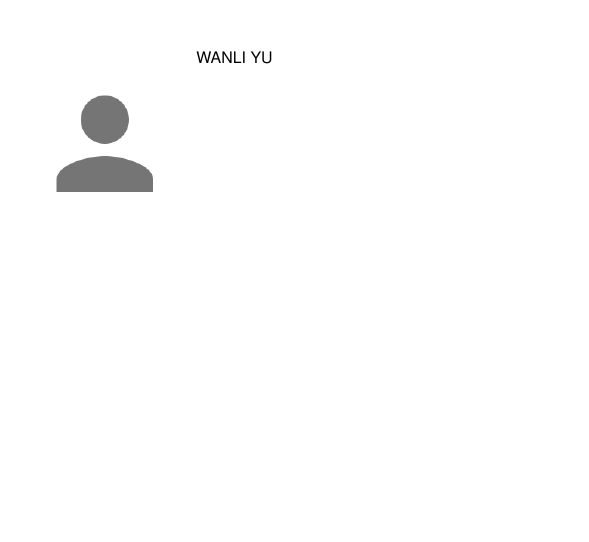
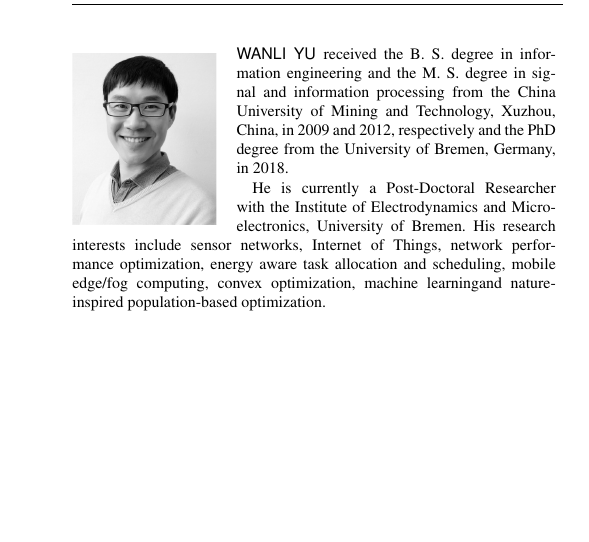
Before and after one commit to YaribNevarez/sensor-edge, a LaTeX paper (sensor-edge-journal/main/main.tex, which reads sensor-edge-journal/biography/biography.tex): part of one column of page 15 of 16 before the commit and part of one column of page 16 of 16 after it, cut at the place of the change, the shorter picture padded with empty space. Compiled offline with pdfLaTeX; a missing font is replaced by an installed copy or a similar font; a LaTeX package or settings file that is missing is left out.

Commit message:
adding Wanli bio

```diff
--- a/sensor-edge-journal/biography/biography.tex
+++ b/sensor-edge-journal/biography/biography.tex
@@ -14,7 +14,11 @@ In this context, ultrasonic waveforms for monitoring overmoulding processes are
 \begin{IEEEbiography}[{\includegraphics[width=1in,height=1.25in,clip,keepaspectratio]{../biography/person.png}}]{Ardalan Najafi}
 \end{IEEEbiography}
 
-\begin{IEEEbiography}[{\includegraphics[width=1in,height=1.25in,clip,keepaspectratio]{../biography/person.png}}]{Wanli Yu}
+\begin{IEEEbiography}[{\includegraphics[width=1in,height=1.25in,clip,keepaspectratio]{../biography/wyu.jpg}}]{Wanli Yu}
+
+	received the B. S. degree in information engineering and the M. S. degree in signal and information processing from the China University of Mining and Technology, Xuzhou, China, in 2009 and 2012, respectively and the PhD degree from the University of Bremen, Germany, in 2018.
+
+	He is currently a Post-Doctoral Researcher with the Institute of Electrodynamics and Microelectronics, University of Bremen. His research interests include sensor networks, Internet of Things, network performance optimization, energy aware task allocation and scheduling, mobile edge/fog computing, convex optimization, machine learningand nature-inspired population-based optimization.
 \end{IEEEbiography}
 
 \begin{IEEEbiography}[{\includegraphics[width=1in,height=1.25in,clip,keepaspectratio]{../biography/YizhiChen.jpg}}]{Yizhi Chen} received the B.E. degree in Electronic and Information Engineering from Wuhan University, China, in 2017 and he received the M.S. degree in Communication and Information Technology from the University of Bremen, Germany, in 2021. Currently, he is working as a Ph.D. student at the Division of Electronics and Embedded Systems, Department of Electrical Engineering, School of Electrical Engineering and Computer Science, KTH Royal Institute of Technology, Sweden. His research interests include hardware accelerator for ML, fault-tolerant hardware for neural networks, Network-on-Chip, and approximate computing.
```
Also changed, not shown: sensor-edge-journal/biography/wyu.jpg (added), sensor-edge-journal/main/main.pdf, 2 other files.
